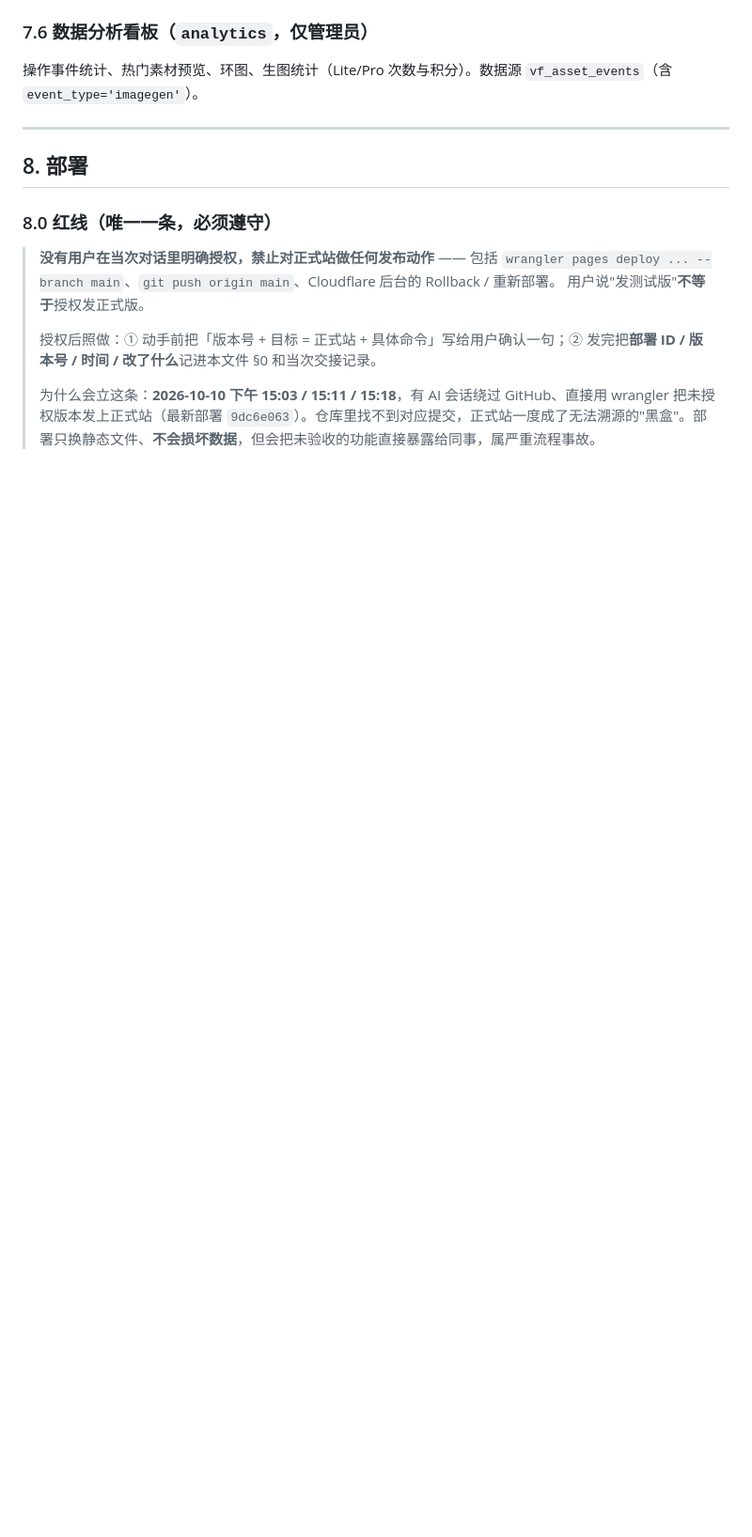
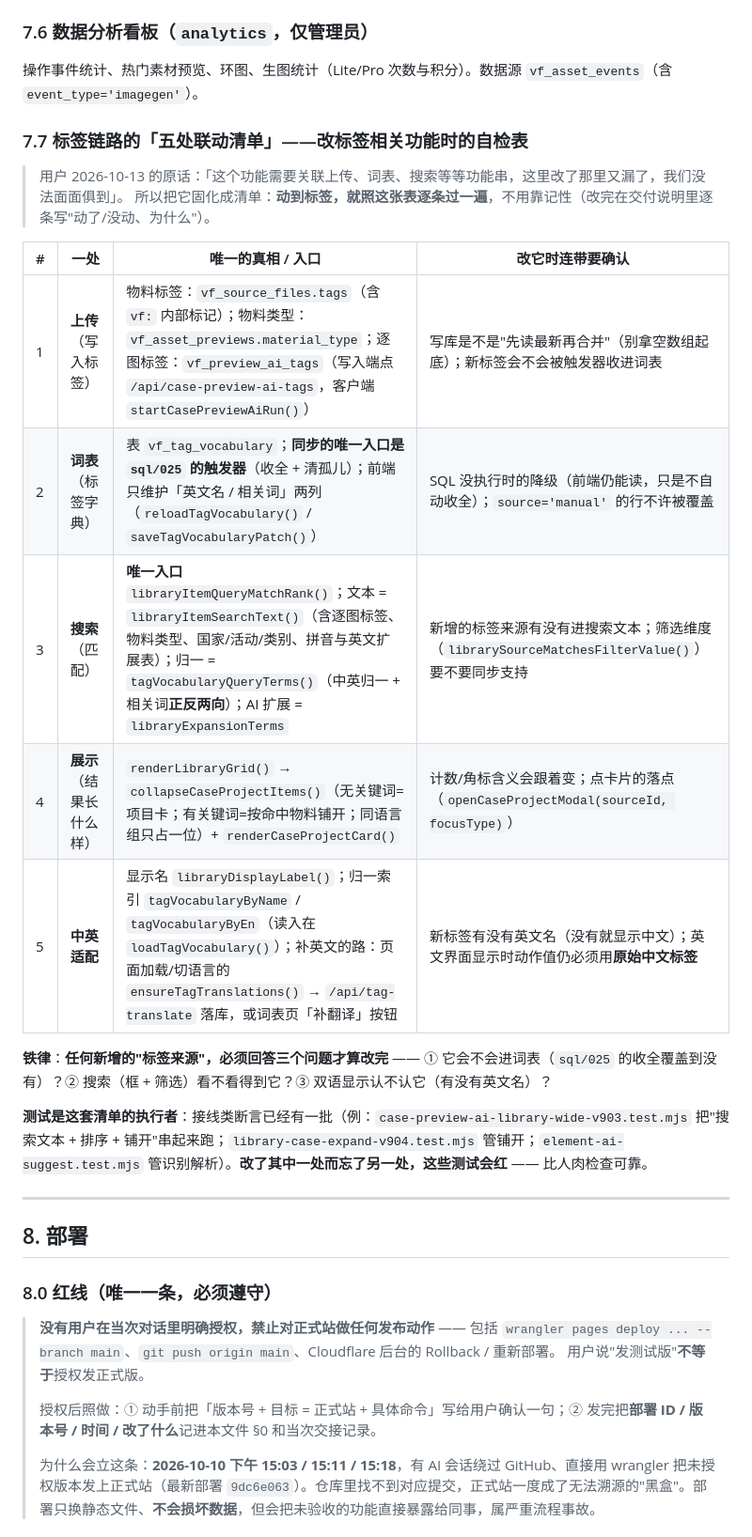
Before and after one commit to h18333531920-cmyk/visual-factory, a Markdown page: HANDOVER.md, the part around the change. Shown at 94% size. Rendered like a GitHub page; blank space fills up the shorter version.

Commit message:
docs: 新增 §7.7 标签链路五处联动清单（上传/词表/搜索/展示/中英）+ 三条铁律，替代靠记性

```diff
--- a/HANDOVER.md
+++ b/HANDOVER.md
@@ -228,6 +228,23 @@
 
 ### 7.6 数据分析看板（`analytics`，仅管理员）
 操作事件统计、热门素材预览、环图、生图统计（Lite/Pro 次数与积分）。数据源 `vf_asset_events`（含 `event_type='imagegen'`）。
+
+### 7.7 标签链路的「五处联动清单」——改标签相关功能时的自检表
+> 用户 2026-10-13 的原话：「这个功能需要关联上传、词表、搜索等等功能串，这里改了那里又漏了，我们没法面面俱到」。
+> 所以把它固化成清单：**动到标签，就照这张表逐条过一遍**，不用靠记性（改完在交付说明里逐条写"动了/没动、为什么"）。
+
+| # | 一处 | 唯一的真相 / 入口 | 改它时连带要确认 |
+|---|---|---|---|
+| 1 | **上传**（写入标签） | 物料标签：`vf_source_files.tags`（含 `vf:` 内部标记）；物料类型：`vf_asset_previews.material_type`；逐图标签：`vf_preview_ai_tags`（写入端点 `/api/case-preview-ai-tags`，客户端 `startCasePreviewAiRun()`） | 写库是不是"先读最新再合并"（别拿空数组起底）；新标签会不会被触发器收进词表 |
+| 2 | **词表**（标签字典） | 表 `vf_tag_vocabulary`；**同步的唯一入口是 `sql/025` 的触发器**（收全 + 清孤儿）；前端只维护「英文名 / 相关词」两列（`reloadTagVocabulary()` / `saveTagVocabularyPatch()`） | SQL 没执行时的降级（前端仍能读，只是不自动收全）；`source='manual'` 的行不许被覆盖 |
+| 3 | **搜索**（匹配） | **唯一入口** `libraryItemQueryMatchRank()`；文本 = `libraryItemSearchText()`（含逐图标签、物料类型、国家/活动/类别、拼音与英文扩展表）；归一 = `tagVocabularyQueryTerms()`（中英归一 + 相关词**正反两向**）；AI 扩展 = `libraryExpansionTerms` | 新增的标签来源有没有进搜索文本；筛选维度（`librarySourceMatchesFilterValue()`）要不要同步支持 |
+| 4 | **展示**（结果长什么样） | `renderLibraryGrid()` → `collapseCaseProjectItems()`（无关键词=项目卡；有关键词=按命中物料铺开；同语言组只占一位）+ `renderCaseProjectCard()` | 计数/角标含义会跟着变；点卡片的落点（`openCaseProjectModal(sourceId, focusType)`） |
+| 5 | **中英适配** | 显示名 `libraryDisplayLabel()`；归一索引 `tagVocabularyByName` / `tagVocabularyByEn`（读入在 `loadTagVocabulary()`）；补英文的路：页面加载/切语言的 `ensureTagTranslations()` → `/api/tag-translate` 落库，或词表页「补翻译」按钮 | 新标签有没有英文名（没有就显示中文）；英文界面显示时动作值仍必须用**原始中文标签** |
+
+**铁律**：**任何新增的"标签来源"，必须回答三个问题才算改完** ——
+① 它会不会进词表（`sql/025` 的收全覆盖到没有）？② 搜索（框 + 筛选）看不看得到它？③ 双语显示认不认它（有没有英文名）？
+
+**测试是这套清单的执行者**：接线类断言已经有一批（例：`case-preview-ai-library-wide-v903.test.mjs` 把"搜索文本 + 排序 + 铺开"串起来跑；`library-case-expand-v904.test.mjs` 管铺开；`element-ai-suggest.test.mjs` 管识别解析）。**改了其中一处而忘了另一处，这些测试会红** —— 比人肉检查可靠。
 
 ---
 
```
